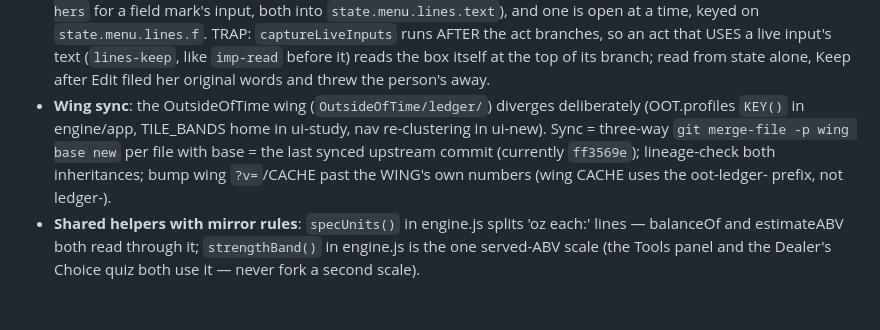
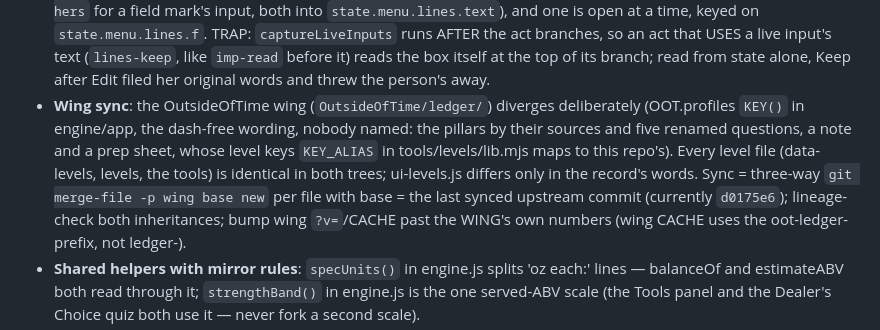
Before and after one commit to zpullen98-gif/BartendersLedger, a Markdown page: CLAUDE.md, the part around the change. Rendered like a GitHub page; blank space fills up the shorter version.

Commit message:
Docs: the wing sync base is d0175e6, and what diverges on purpose
Co-Authored-By: Claude Opus 5.5 <noreply@anthropic.com>

```diff
--- a/CLAUDE.md
+++ b/CLAUDE.md
@@ -211,9 +211,12 @@ By the owner's decision of 26 September 2026, shared with the World Table and th
   like `imp-read` before it) reads the box itself at the top of its branch; read from
   state alone, Keep after Edit filed her original words and threw the person's away.
 - **Wing sync**: the OutsideOfTime wing (`OutsideOfTime/ledger/`) diverges deliberately
-  (OOT.profiles `KEY()` in engine/app, TILE_BANDS home in ui-study, nav re-clustering in
-  ui-new). Sync = three-way `git merge-file -p wing base new` per file with base = the
-  last synced upstream commit (currently `ff3569e`); lineage-check both inheritances;
+  (OOT.profiles `KEY()` in engine/app, the dash-free wording, nobody named: the pillars by
+  their sources and five renamed questions, a note and a prep sheet, whose level keys
+  `KEY_ALIAS` in tools/levels/lib.mjs maps to this repo's). Every level file (data-levels,
+  levels, the tools) is identical in both trees; ui-levels.js differs only in the record's
+  words. Sync = three-way `git merge-file -p wing base new` per file with base = the
+  last synced upstream commit (currently `d0175e6`); lineage-check both inheritances;
   bump wing `?v=`/CACHE past the WING's own numbers (wing CACHE uses the oot-ledger- prefix, not ledger-).
 - **Shared helpers with mirror rules**: `specUnits()` in engine.js splits 'oz each:'
   lines — balanceOf and estimateABV both read through it; `strengthBand()` in
```
